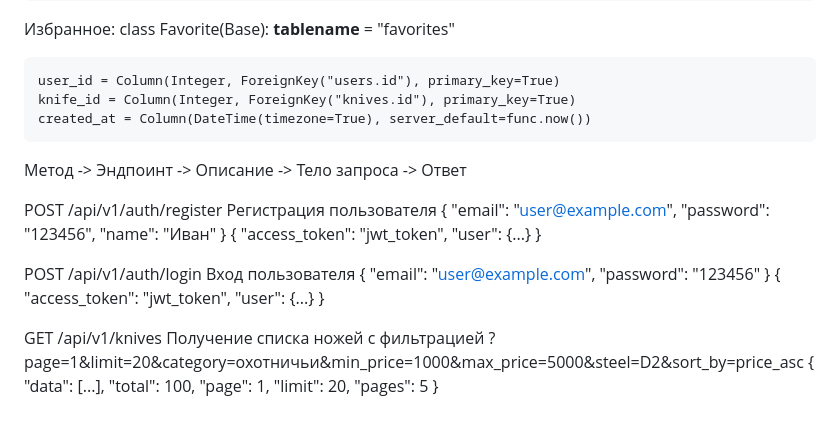
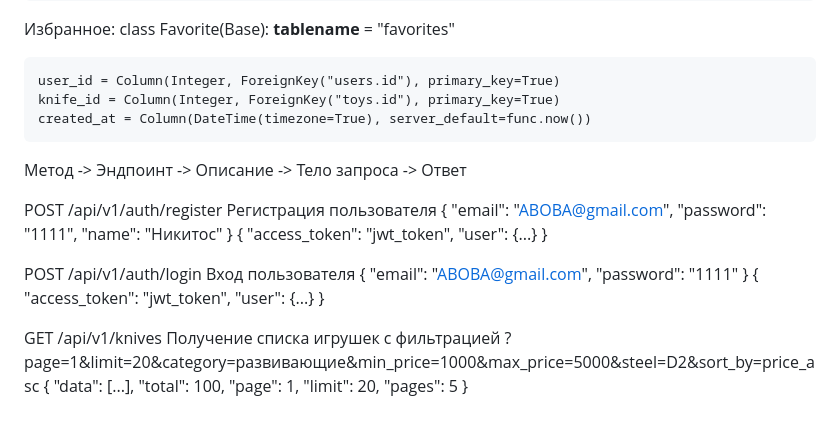
Before and after one commit to LySerGicAcidUmDieThylaMidE/weBB, a Markdown page: README.md, the part around one of its changes. GitHub-like rendering.

```diff
--- a/README.md
+++ b/README.md
@@ -128,14 +128,14 @@ User: class User(Base):
     __tablename__ = "favorites"
 
     user_id = Column(Integer, ForeignKey("users.id"), primary_key=True)
-    knife_id = Column(Integer, ForeignKey("knives.id"), primary_key=True)
+    knife_id = Column(Integer, ForeignKey("toys.id"), primary_key=True)
     created_at = Column(DateTime(timezone=True), server_default=func.now())
 
 
 Метод	-> Эндпоинт ->	Описание -> Тело запроса ->	Ответ
 
-POST /api/v1/auth/register Регистрация пользователя { "email": "user@example.com", "password": "123456", "name": "Иван" }  { "access_token": "jwt_token", "user": {...} }
+POST /api/v1/auth/register Регистрация пользователя { "email": "ABOBA@gmail.com", "password": "1111", "name": "Никитос" }  { "access_token": "jwt_token", "user": {...} }
 
-POST	/api/v1/auth/login	Вход пользователя	{ "email": "user@example.com", "password": "123456" }	{ "access_token": "jwt_token", "user": {...} }
+POST	/api/v1/auth/login	Вход пользователя	{ "email": "ABOBA@gmail.com", "password": "1111" }	{ "access_token": "jwt_token", "user": {...} }
 
-GET	/api/v1/knives	Получение списка ножей с фильтрацией	?page=1&limit=20&category=охотничьи&min_price=1000&max_price=5000&steel=D2&sort_by=price_asc	{ "data": [...], "total": 100, "page": 1, "limit": 20, "pages": 5 }
+GET	/api/v1/knives	Получение списка игрушек с фильтрацией	?page=1&limit=20&category=развивающие&min_price=1000&max_price=5000&steel=D2&sort_by=price_asc	{ "data": [...], "total": 100, "page": 1, "limit": 20, "pages": 5 }
```
Also changed, not shown: other parts of README.md (+20 -20 lines).
